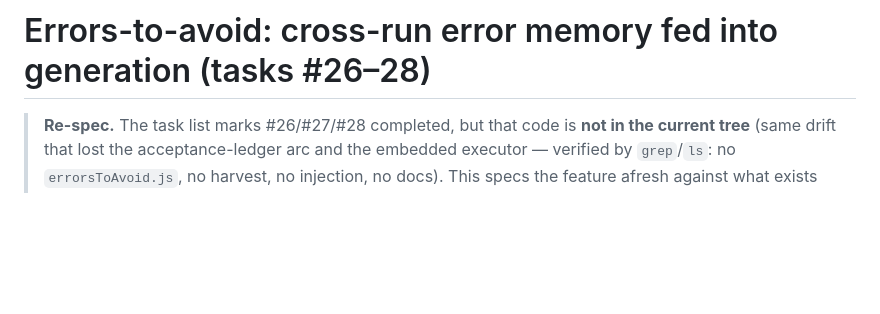
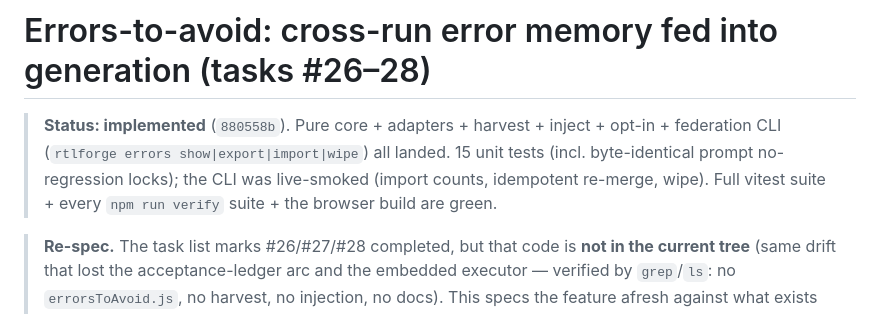
Before and after one commit to riadhbenabdelhamid/RTLForge, a Markdown page: docs/errors-to-avoid.md, the part around the change. GitHub-like rendering; blank space fills up the shorter version.

Commit message:
docs(errors-to-avoid): mark #26-28 implemented (880558b)

```diff
--- a/docs/errors-to-avoid.md
+++ b/docs/errors-to-avoid.md
@@ -1,4 +1,10 @@
 # Errors-to-avoid: cross-run error memory fed into generation (tasks #26–28)
+
+> **Status: implemented** (`880558b`). Pure core + adapters + harvest + inject +
+> opt-in + federation CLI (`rtlforge errors show|export|import|wipe`) all landed.
+> 15 unit tests (incl. byte-identical prompt no-regression locks); the CLI was
+> live-smoked (import counts, idempotent re-merge, wipe). Full vitest suite +
+> every `npm run verify` suite + the browser build are green.
 
 > **Re-spec.** The task list marks #26/#27/#28 completed, but that code is **not
 > in the current tree** (same drift that lost the acceptance-ledger arc and the
```
